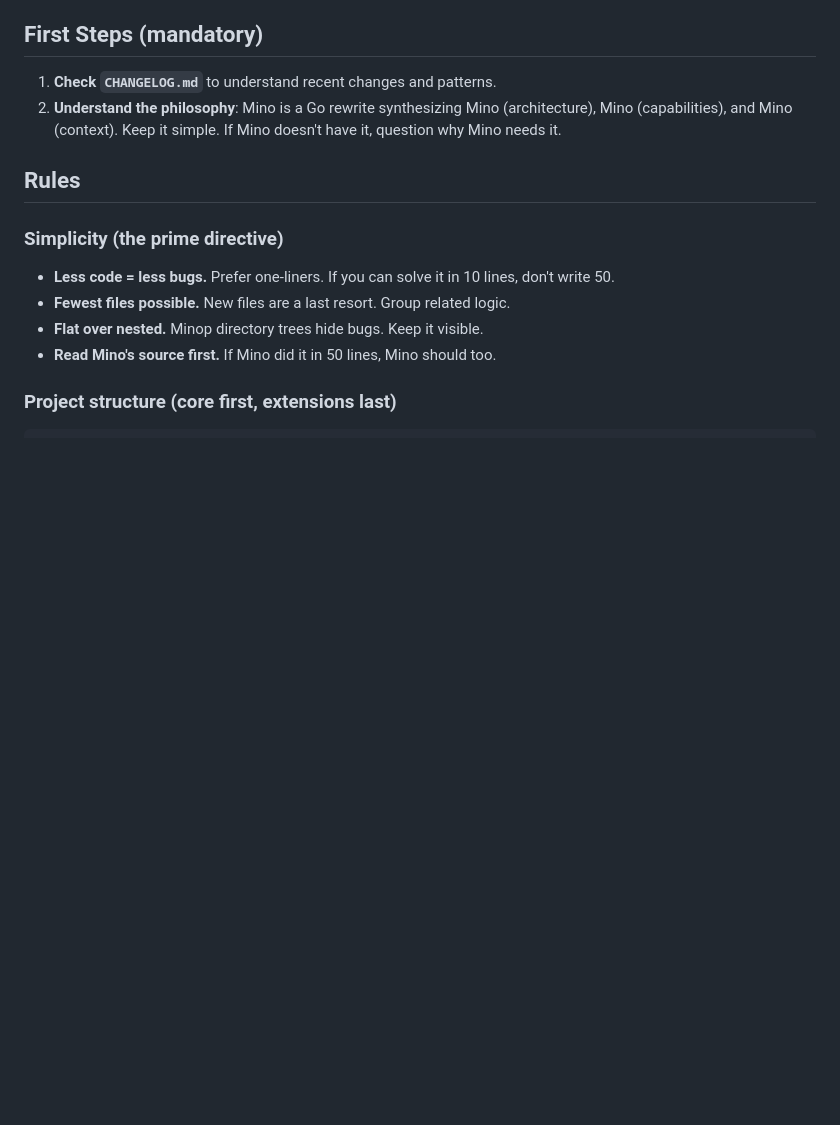
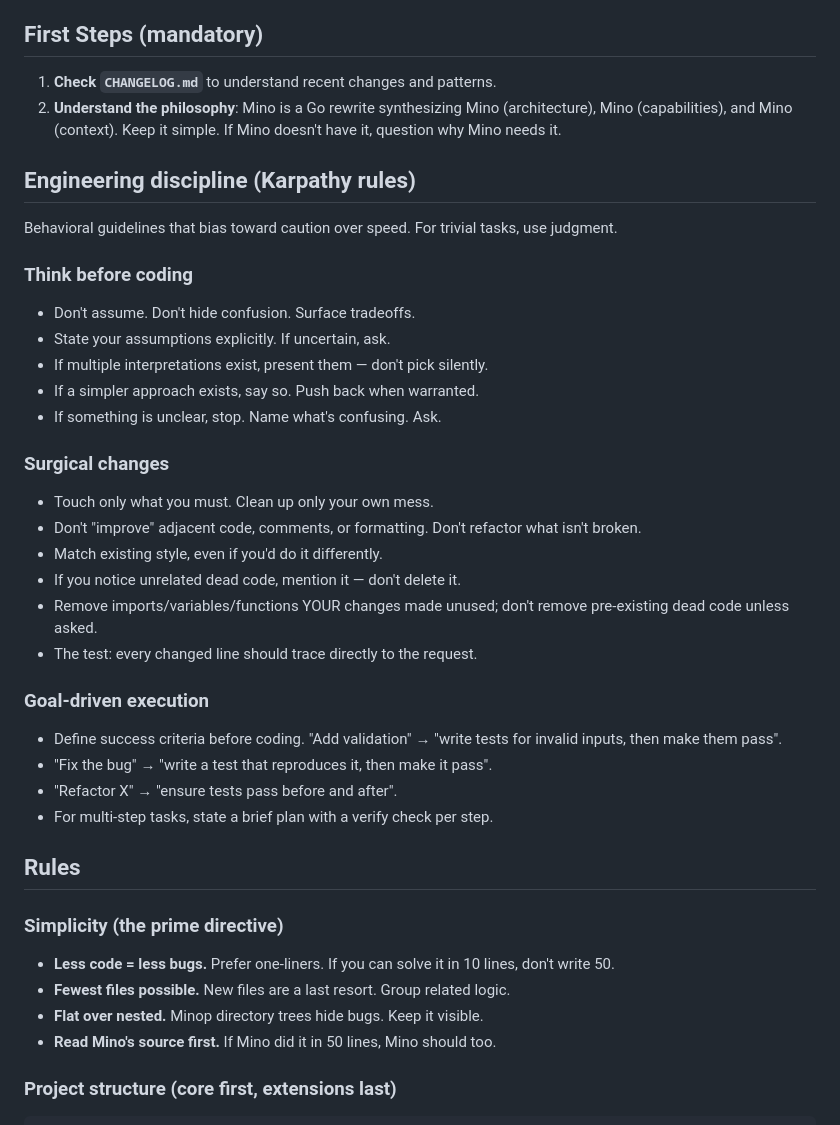
Before and after one commit to H4fizWasabie/mino-agent, a Markdown page: AGENTS.md, the part around the change. GitHub-like rendering; blank space fills up the shorter version.

Commit message:
docs: Karpathy engineering discipline in AGENTS.md
Think before coding (assumptions, tradeoffs, push back), surgical
changes (only your own mess, every line traces to the request), and
goal-driven execution (success criteria, verify per step).

```diff
--- a/AGENTS.md
+++ b/AGENTS.md
@@ -7,6 +7,31 @@
 
 1. **Check `CHANGELOG.md`** to understand recent changes and patterns.
 2. **Understand the philosophy**: Mino is a Go rewrite synthesizing Mino (architecture), Mino (capabilities), and Mino (context). Keep it simple. If Mino doesn't have it, question why Mino needs it.
+
+## Engineering discipline (Karpathy rules)
+
+Behavioral guidelines that bias toward caution over speed. For trivial tasks, use judgment.
+
+### Think before coding
+- Don't assume. Don't hide confusion. Surface tradeoffs.
+- State your assumptions explicitly. If uncertain, ask.
+- If multiple interpretations exist, present them — don't pick silently.
+- If a simpler approach exists, say so. Push back when warranted.
+- If something is unclear, stop. Name what's confusing. Ask.
+
+### Surgical changes
+- Touch only what you must. Clean up only your own mess.
+- Don't "improve" adjacent code, comments, or formatting. Don't refactor what isn't broken.
+- Match existing style, even if you'd do it differently.
+- If you notice unrelated dead code, mention it — don't delete it.
+- Remove imports/variables/functions YOUR changes made unused; don't remove pre-existing dead code unless asked.
+- The test: every changed line should trace directly to the request.
+
+### Goal-driven execution
+- Define success criteria before coding. "Add validation" → "write tests for invalid inputs, then make them pass".
+- "Fix the bug" → "write a test that reproduces it, then make it pass".
+- "Refactor X" → "ensure tests pass before and after".
+- For multi-step tasks, state a brief plan with a verify check per step.
 
 ## Rules
 
```
